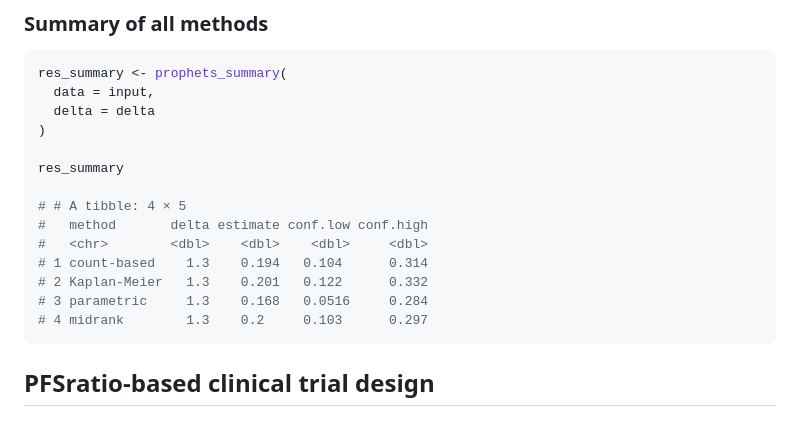
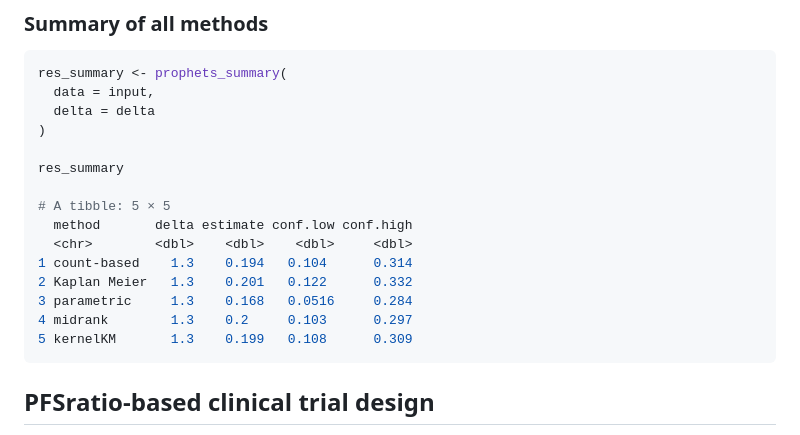
Before and after one commit to huellejn/prophets, a Markdown page: README.md, the part around the change. Drawn GitHub-style.

Commit message:
updated README file with kernelKM

````diff
--- a/README.md
+++ b/README.md
@@ -196,13 +196,14 @@ res_summary <- prophets_summary(
 
 res_summary
 
-# # A tibble: 4 × 5
-#   method       delta estimate conf.low conf.high
-#   <chr>        <dbl>    <dbl>    <dbl>     <dbl>
-# 1 count-based    1.3    0.194   0.104      0.314
-# 2 Kaplan-Meier   1.3    0.201   0.122      0.332
-# 3 parametric     1.3    0.168   0.0516     0.284
-# 4 midrank        1.3    0.2     0.103      0.297
+# A tibble: 5 × 5
+  method       delta estimate conf.low conf.high
+  <chr>        <dbl>    <dbl>    <dbl>     <dbl>
+1 count-based    1.3    0.194   0.104      0.314
+2 Kaplan Meier   1.3    0.201   0.122      0.332
+3 parametric     1.3    0.168   0.0516     0.284
+4 midrank        1.3    0.2     0.103      0.297
+5 kernelKM       1.3    0.199   0.108      0.309
 ```
 
 ## PFSratio-based clinical trial design
````
